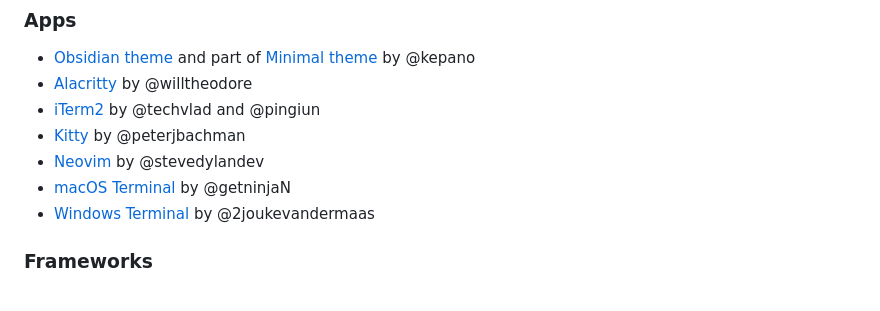
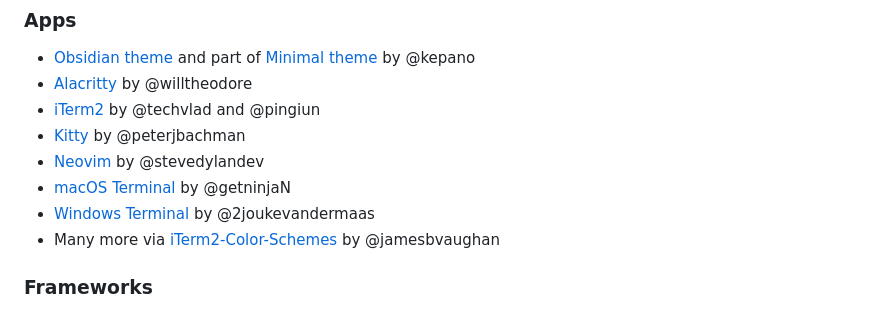
Before and after one commit to kepano/flexoki, a Markdown page: README.md, the part around the change. Drawn GitHub-style.

Commit message:
Add link to iTerm2-Color-Schemes

```diff
--- a/README.md
+++ b/README.md
@@ -21,6 +21,7 @@ Flexoki is available for the following apps and tools.
 - [Neovim](https://github.com/kepano/flexoki/tree/main/neovim) by @stevedylandev
 - [macOS Terminal](https://github.com/kepano/flexoki/tree/main/terminal) by @getninjaN
 - [Windows Terminal](https://github.com/kepano/flexoki/tree/main/windows-terminal) by @2joukevandermaas
+- Many more via [iTerm2-Color-Schemes](https://github.com/mbadolato/iTerm2-Color-Schemes) by @jamesbvaughan
 
 ### Frameworks
 
```
